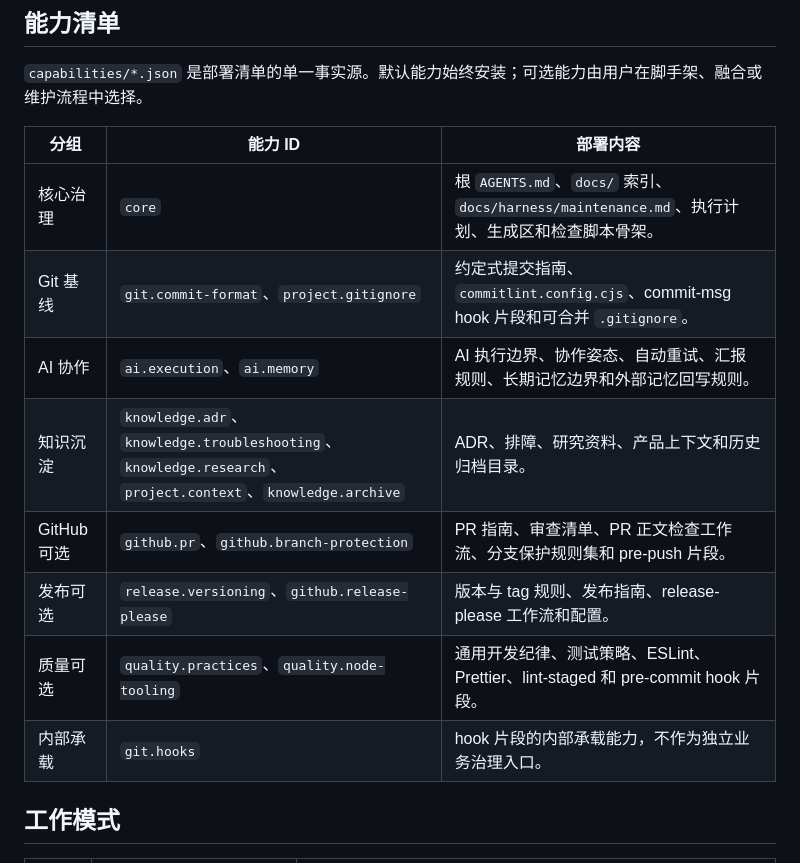
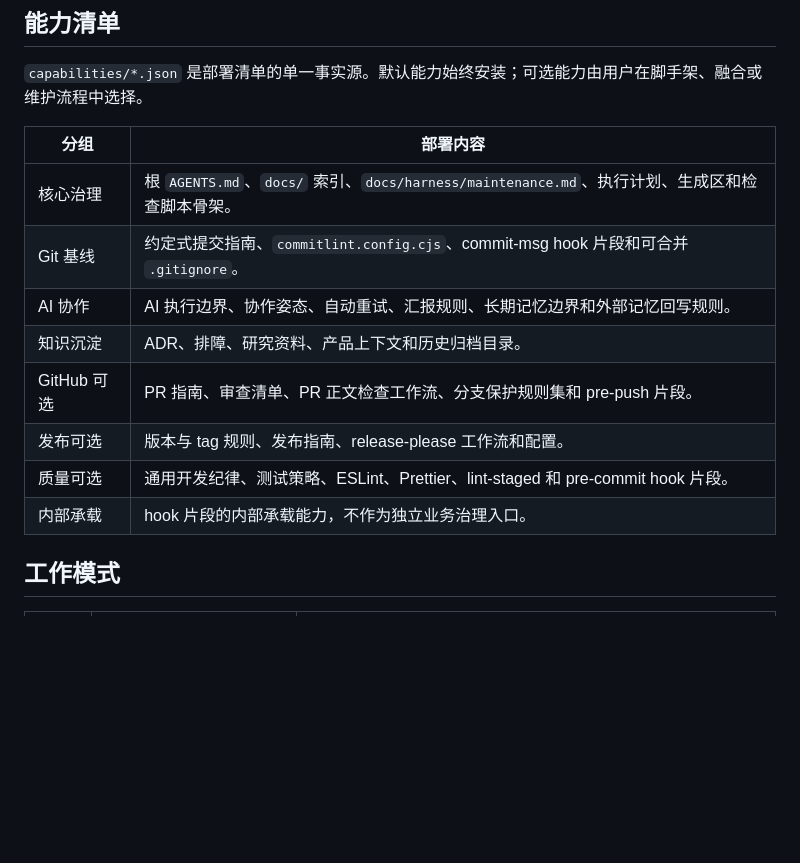
Before and after one commit to kinoward/dayu-harness-skill, a Markdown page: README.md, the part around the change. Drawn GitHub-style; blank space fills up the shorter version.

Commit message:
docs: simplify capability list by removing IDs

```diff
--- a/README.md
+++ b/README.md
@@ -155,16 +155,16 @@ scripts/ensure-environment.sh <project-root> --check --capabilities "<resolved c
 
 `capabilities/*.json` 是部署清单的单一事实源。默认能力始终安装；可选能力由用户在脚手架、融合或维护流程中选择。
 
-| 分组 | 能力 ID | 部署内容 |
-| --- | --- | --- |
-| 核心治理 | `core` | 根 `AGENTS.md`、`docs/` 索引、`docs/harness/maintenance.md`、执行计划、生成区和检查脚本骨架。 |
-| Git 基线 | `git.commit-format`、`project.gitignore` | 约定式提交指南、`commitlint.config.cjs`、commit-msg hook 片段和可合并 `.gitignore`。 |
-| AI 协作 | `ai.execution`、`ai.memory` | AI 执行边界、协作姿态、自动重试、汇报规则、长期记忆边界和外部记忆回写规则。 |
-| 知识沉淀 | `knowledge.adr`、`knowledge.troubleshooting`、`knowledge.research`、`project.context`、`knowledge.archive` | ADR、排障、研究资料、产品上下文和历史归档目录。 |
-| GitHub 可选 | `github.pr`、`github.branch-protection` | PR 指南、审查清单、PR 正文检查工作流、分支保护规则集和 pre-push 片段。 |
-| 发布可选 | `release.versioning`、`github.release-please` | 版本与 tag 规则、发布指南、release-please 工作流和配置。 |
-| 质量可选 | `quality.practices`、`quality.node-tooling` | 通用开发纪律、测试策略、ESLint、Prettier、lint-staged 和 pre-commit hook 片段。 |
-| 内部承载 | `git.hooks` | hook 片段的内部承载能力，不作为独立业务治理入口。 |
+| 分组 | 部署内容 |
+| --- | --- |
+| 核心治理 | 根 `AGENTS.md`、`docs/` 索引、`docs/harness/maintenance.md`、执行计划、生成区和检查脚本骨架。 |
+| Git 基线 | 约定式提交指南、`commitlint.config.cjs`、commit-msg hook 片段和可合并 `.gitignore`。 |
+| AI 协作 | AI 执行边界、协作姿态、自动重试、汇报规则、长期记忆边界和外部记忆回写规则。 |
+| 知识沉淀 | ADR、排障、研究资料、产品上下文和历史归档目录。 |
+| GitHub 可选 | PR 指南、审查清单、PR 正文检查工作流、分支保护规则集和 pre-push 片段。 |
+| 发布可选 | 版本与 tag 规则、发布指南、release-please 工作流和配置。 |
+| 质量可选 | 通用开发纪律、测试策略、ESLint、Prettier、lint-staged 和 pre-commit hook 片段。 |
+| 内部承载 | hook 片段的内部承载能力，不作为独立业务治理入口。 |
 
 ## 工作模式
 
```
